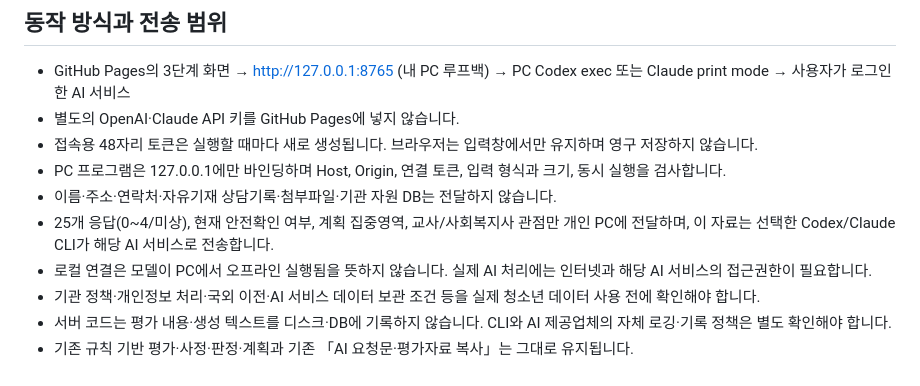
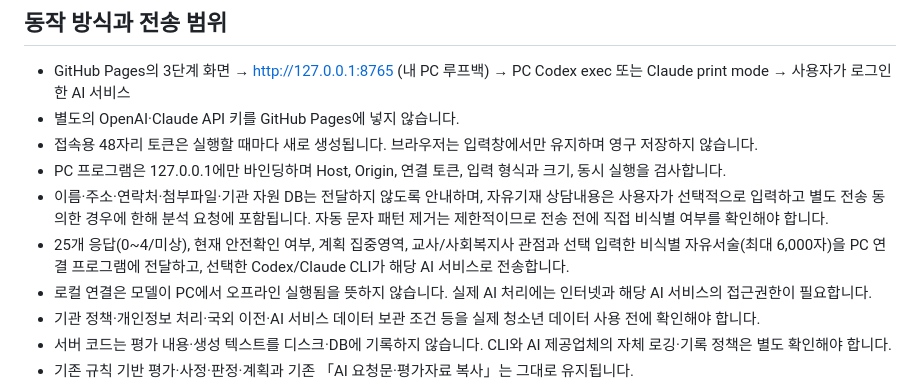
Before and after one commit to daily-jh/osansegyo-welfare-resources, a Markdown page: server/youth-risk-local/README.md, the part around the change. Rendered like a GitHub page.

Commit message:
Document optional narrative scope and consent for local PC AI

```diff
--- a/server/youth-risk-local/README.md
+++ b/server/youth-risk-local/README.md
@@ -19,8 +19,8 @@ Mac/Linux: 터미널에서 node server/youth-risk-local/local-bridge.mjs 명령
 - 별도의 OpenAI·Claude API 키를 GitHub Pages에 넣지 않습니다.
 - 접속용 48자리 토큰은 실행할 때마다 새로 생성됩니다. 브라우저는 입력창에서만 유지하며 영구 저장하지 않습니다.
 - PC 프로그램은 127.0.0.1에만 바인딩하며 Host, Origin, 연결 토큰, 입력 형식과 크기, 동시 실행을 검사합니다.
-- 이름·주소·연락처·자유기재 상담기록·첨부파일·기관 자원 DB는 전달하지 않습니다.
-- 25개 응답(0~4/미상), 현재 안전확인 여부, 계획 집중영역, 교사/사회복지사 관점만 개인 PC에 전달하며, 이 자료는 선택한 Codex/Claude CLI가 해당 AI 서비스로 전송합니다.
+- 이름·주소·연락처·첨부파일·기관 자원 DB는 전달하지 않도록 안내하며, 자유기재 상담내용은 사용자가 선택적으로 입력하고 별도 전송 동의한 경우에 한해 분석 요청에 포함됩니다. 자동 문자 패턴 제거는 제한적이므로 전송 전에 직접 비식별 여부를 확인해야 합니다.
+- 25개 응답(0~4/미상), 현재 안전확인 여부, 계획 집중영역, 교사/사회복지사 관점과 선택 입력한 비식별 자유서술(최대 6,000자)을 PC 연결 프로그램에 전달하고, 선택한 Codex/Claude CLI가 해당 AI 서비스로 전송합니다.
 - 로컬 연결은 모델이 PC에서 오프라인 실행됨을 뜻하지 않습니다. 실제 AI 처리에는 인터넷과 해당 AI 서비스의 접근권한이 필요합니다.
 - 기관 정책·개인정보 처리·국외 이전·AI 서비스 데이터 보관 조건 등을 실제 청소년 데이터 사용 전에 확인해야 합니다.
 - 서버 코드는 평가 내용·생성 텍스트를 디스크·DB에 기록하지 않습니다. CLI와 AI 제공업체의 자체 로깅·기록 정책은 별도 확인해야 합니다.
```
